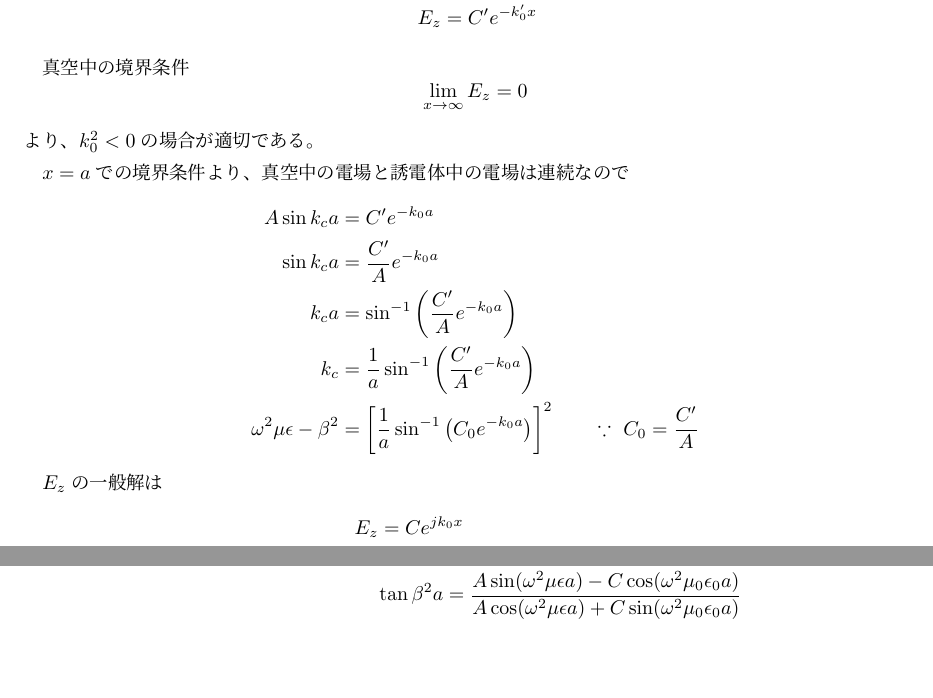
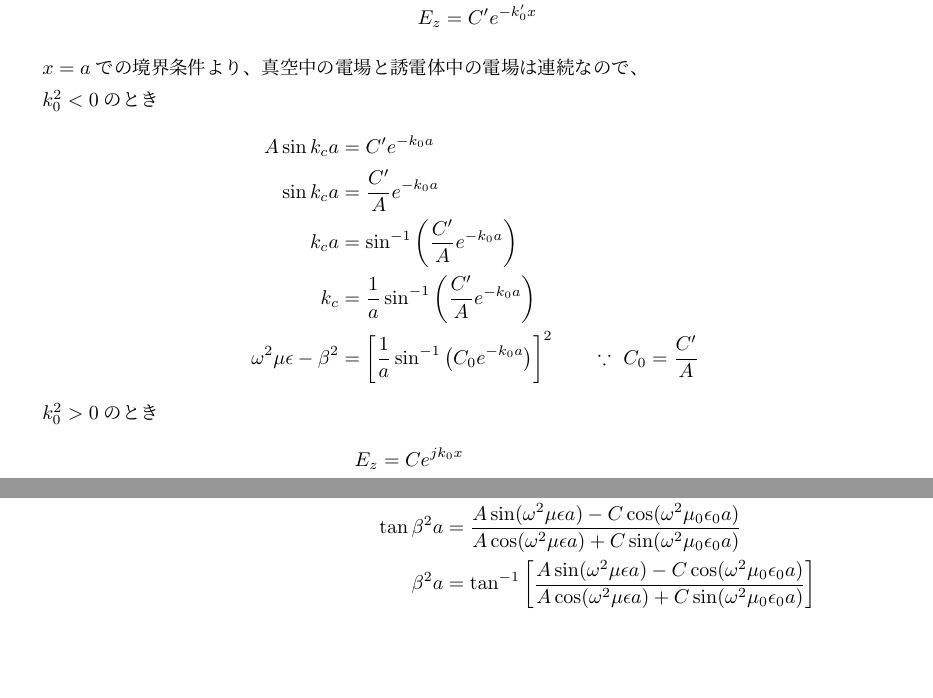
Before and after one commit to yn4k4nishi/aemwel_programing, a LaTeX document (ex3/tex/dispersion_relation.tex): two parts of page 3 of 3, joined at a grey line, cut so that both start at the same text. Compiled offline with upLaTeX and dvipdfmx.

Commit message:
:+1: Update : k_0^2の正負で場合分け

```diff
--- a/ex3/tex/dispersion_relation.tex
+++ b/ex3/tex/dispersion_relation.tex
@@ -150,11 +150,9 @@ $k_0^2 = - k_0^{\prime 2} = - \omega^2 \mu_0 \epsilon_0 + \beta^2$ とすると
     E_z &= C^\prime e^{- k_0^\prime x}
 \end{align*}
 
-真空中の境界条件
-$$\lim_{x \to \infty} E_z = 0$$
-より、$k_0^2 < 0$の場合が適切である。
+$x=a$での境界条件より、真空中の電場と誘電体中の電場は連続なので、
 
-$x=a$での境界条件より、真空中の電場と誘電体中の電場は連続なので
+$k_0^2 < 0$のとき
 \begin{align*}
     A \sin k_c a & = C^\prime e^{- k_0 a} \\
     \sin k_c a & = \frac{C^\prime}{A} e^{- k_0 a} \\
@@ -167,14 +165,12 @@ $x=a$での境界条件より、真空中の電場と誘電体中の電場は連
     \because \ C_0 = \frac{C^\prime}{A}
 \end{align*}
 
-%======== wip ==========%
-
-$E_z$の一般解は
+$k_0^2 > 0$のとき
 \begin{align*}
     E_z &= C e^{j k_0 x} \\
         &= C \cos k_0 x + j C \sin k_0 x
 \end{align*}
-境界条件
+
 \begin{align*}
     A \sin k_c a &= C \cos k_0 a + j C \sin k_0 a \\
     \\
```
Also changed, not shown: ex3/tex/dispersion_relation.pdf, ex3/tex/dispersion_relation.tex (4 more changed lines).
